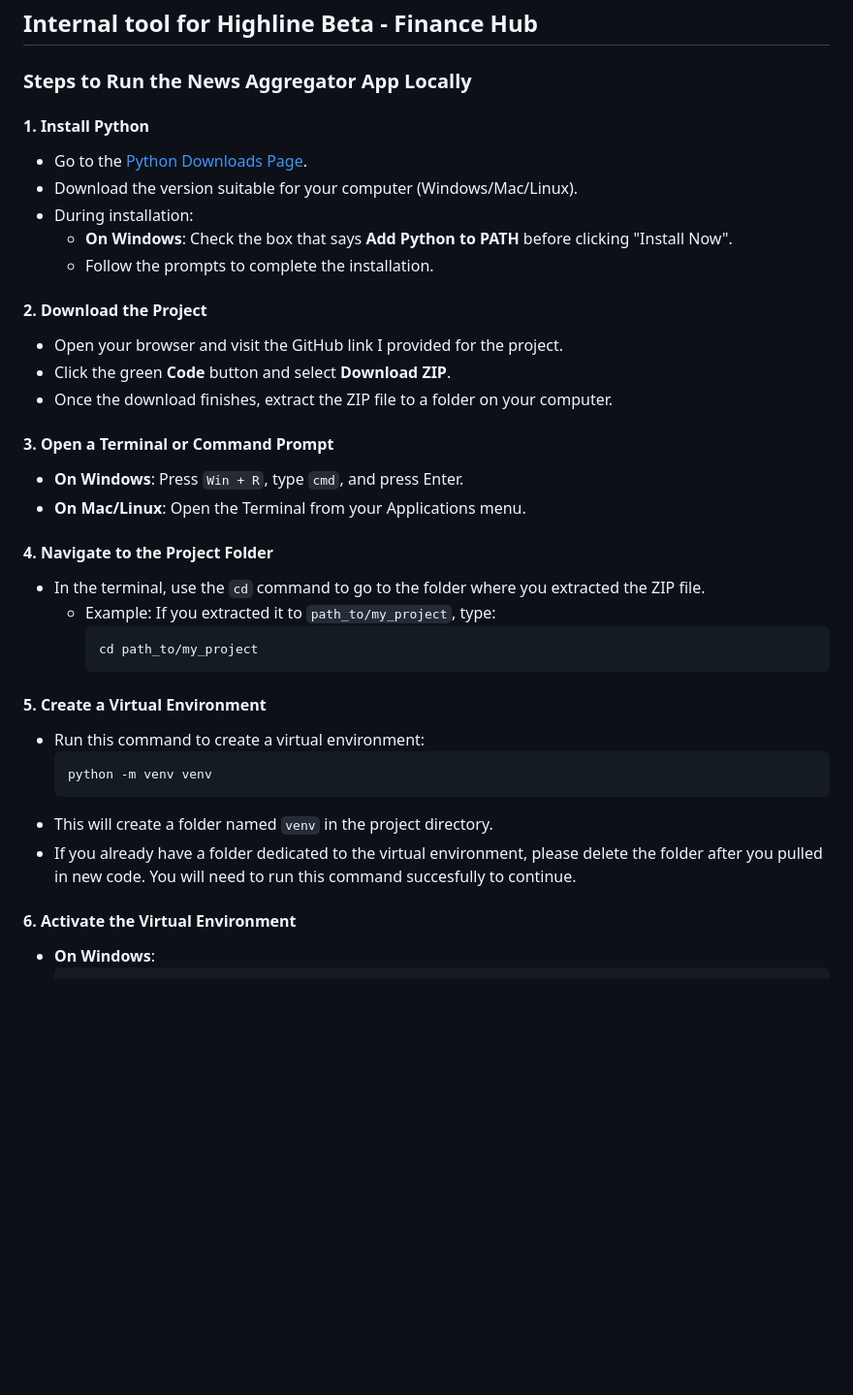
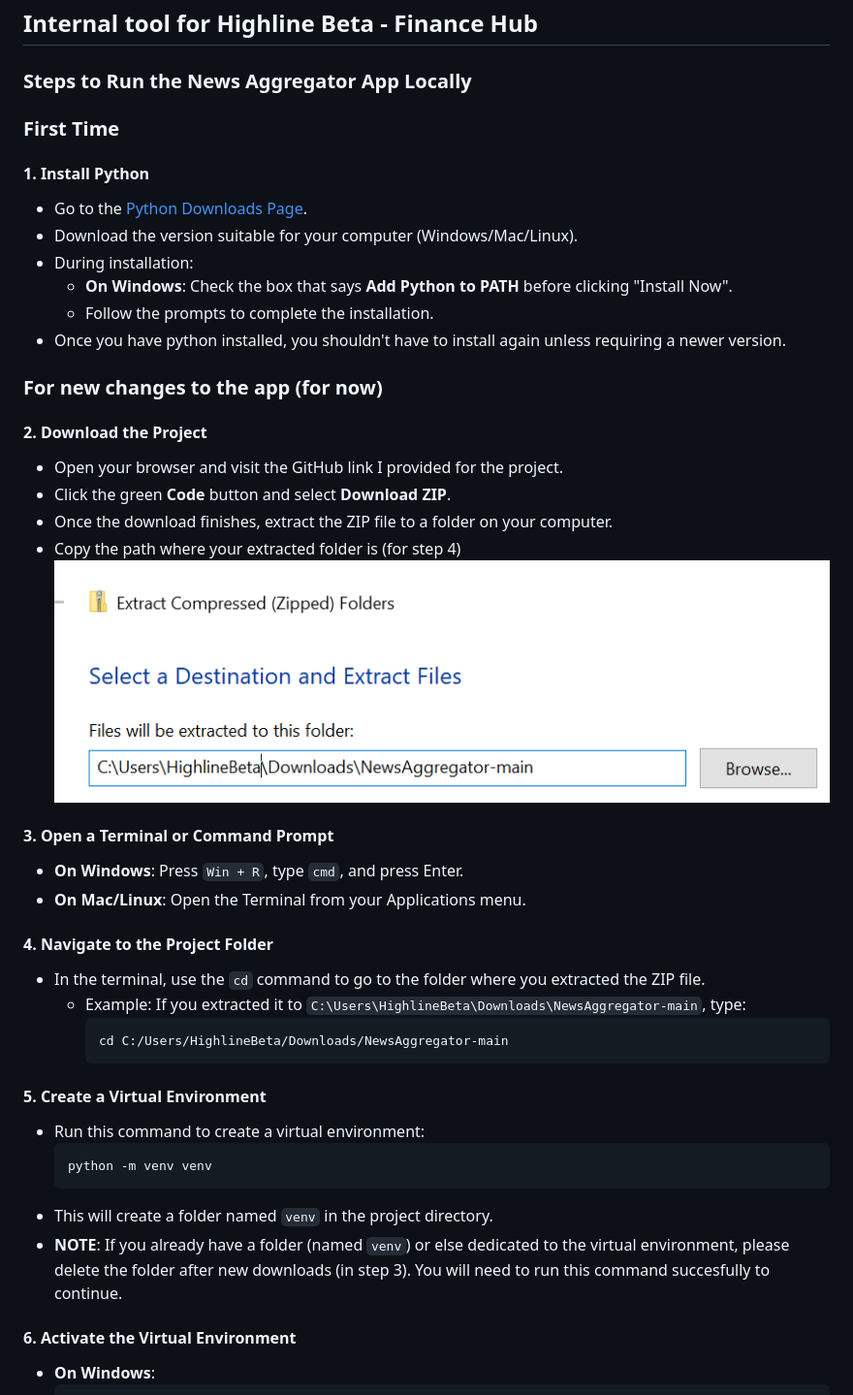
Before and after one commit to JohayerChowdury/NewsAggregator, a Markdown page: README.md, the part around the change. Shown: that part at 97% size. Drawn GitHub-style; pictures changed too: assets/documentation/example_of_project_path.png (added); blank space fills up the shorter version.

````diff
--- a/README.md
+++ b/README.md
@@ -3,6 +3,8 @@
 ## Internal tool for Highline Beta - Finance Hub
 
 ### Steps to Run the News Aggregator App Locally
+
+### First Time
 
 #### 1. **Install Python**
 
@@ -11,12 +13,16 @@
 - During installation:
   - **On Windows**: Check the box that says **Add Python to PATH** before clicking "Install Now".
   - Follow the prompts to complete the installation.
+- Once you have python installed, you shouldn't have to install again unless requiring a newer version.
+
+### For new changes to the app (for now)
 
 #### 2. **Download the Project**
 
 - Open your browser and visit the GitHub link I provided for the project.
 - Click the green **Code** button and select **Download ZIP**.
 - Once the download finishes, extract the ZIP file to a folder on your computer.
+- Copy the path where your extracted folder is (for step 4) ![Example of project folder path](assets/documentation/example_of_project_path.png)
 
 #### 3. **Open a Terminal or Command Prompt**
 
@@ -26,9 +32,9 @@
 #### 4. **Navigate to the Project Folder**
 
 - In the terminal, use the `cd` command to go to the folder where you extracted the ZIP file.
-  - Example: If you extracted it to `path_to/my_project`, type:
+  - Example: If you extracted it to `C:\Users\HighlineBeta\Downloads\NewsAggregator-main`, type:
     ```bash
-    cd path_to/my_project
+    cd C:/Users/HighlineBeta/Downloads/NewsAggregator-main
     ```
 
 #### 5. **Create a Virtual Environment**
@@ -38,7 +44,7 @@
   python -m venv venv
   ```
 - This will create a folder named `venv` in the project directory.
-- If you already have a folder dedicated to the virtual environment, please delete the folder after you pulled in new code. You will need to run this command succesfully to continue.
+- **NOTE**: If you already have a folder (named `venv`) or else dedicated to the virtual environment, please delete the folder after new downloads (in step 3). You will need to run this command succesfully to continue.
 
 #### 6. **Activate the Virtual Environment**
 
````
Also changed, not shown: 4 other files.
